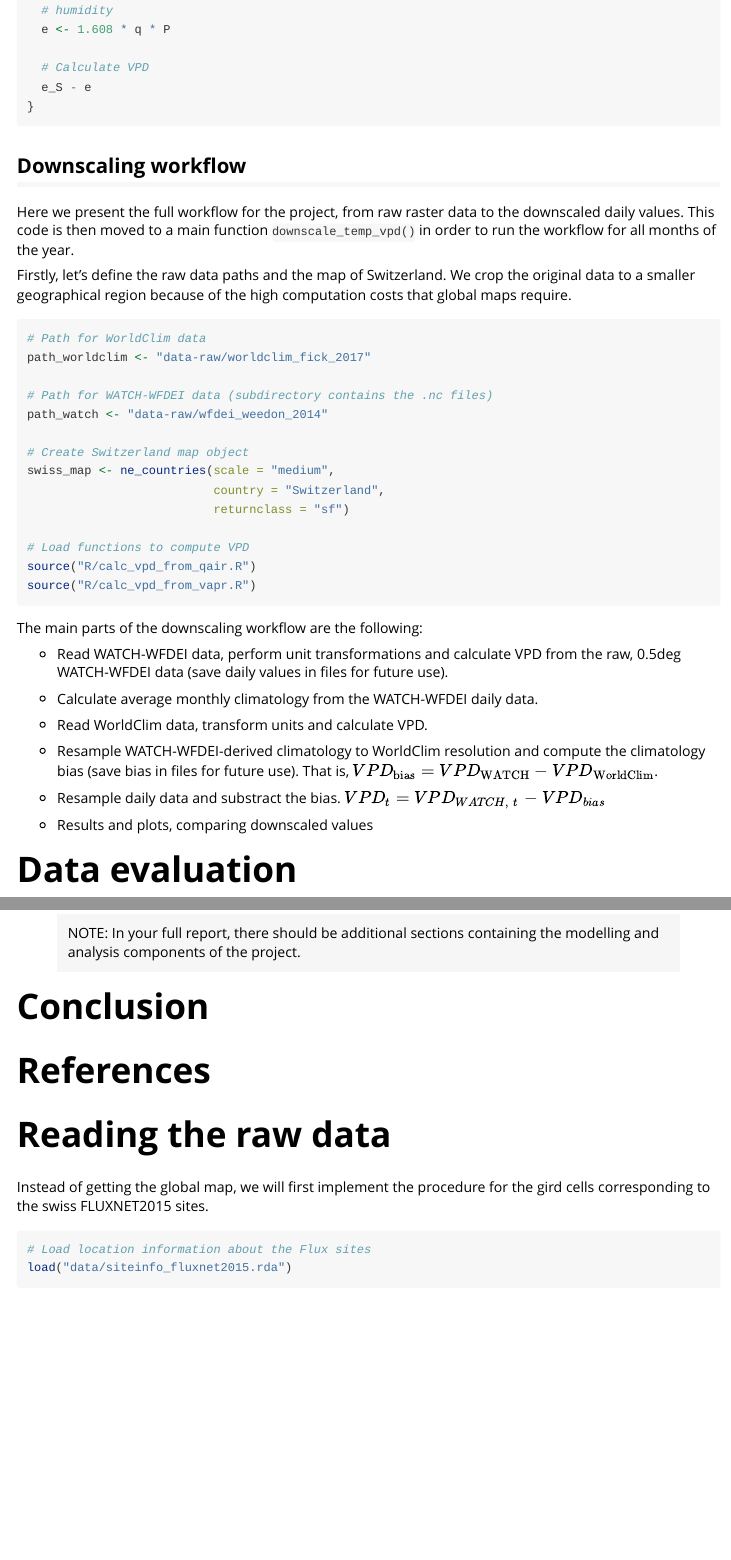
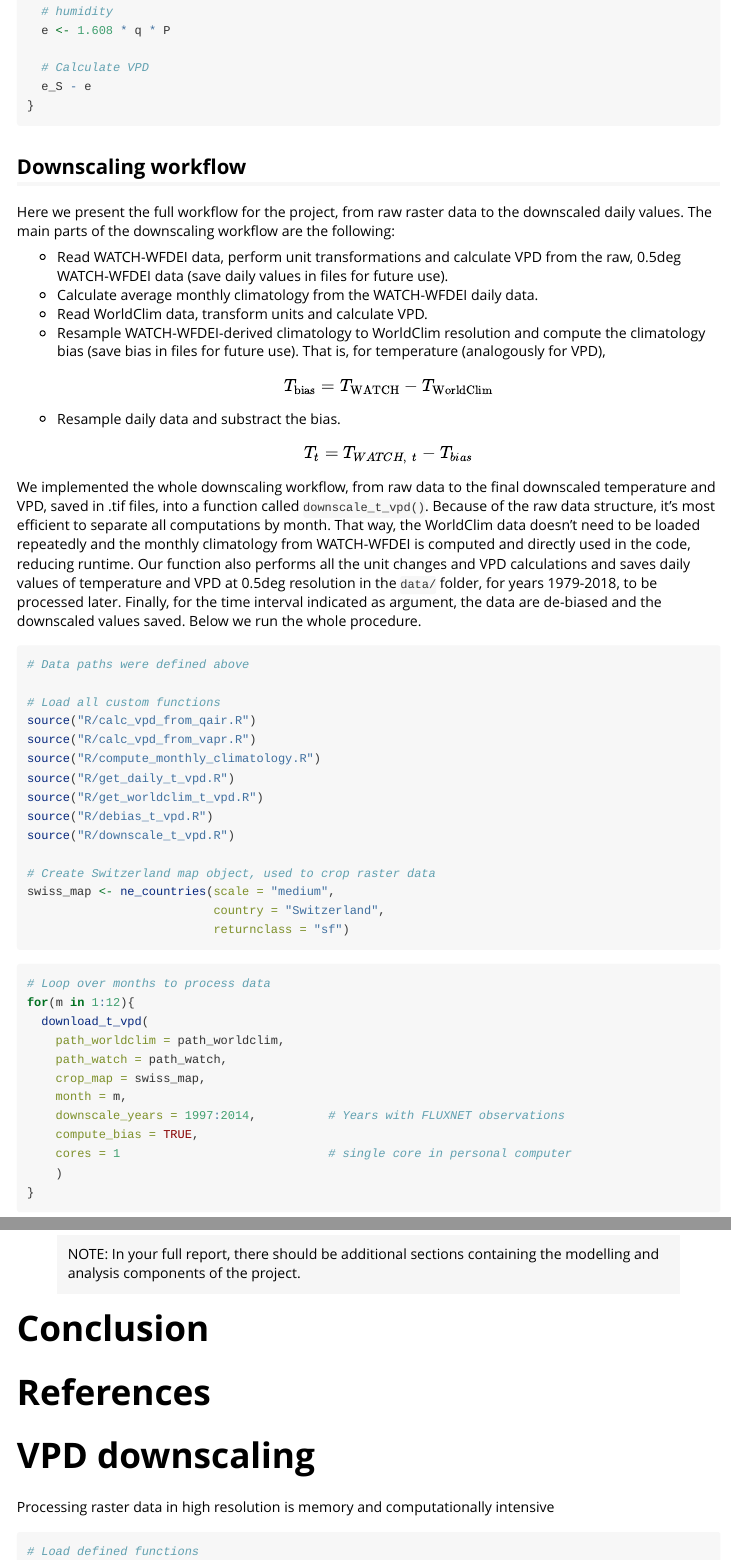
Before and after one commit to pepaaran/agds_proseminar_example, an R Markdown document (vignettes/report.Rmd): the page in a window 1100 px wide, from 5320 px down before the commit and from 5240 px down after it, so that both start at the same text, and a second part further down, joined at a grey line. Rendered offline with R 4.5, knitr and Pandoc, with nearby package versions; some code elsewhere in the file could not run offline.

Commit message:
more content

````diff
--- a/vignettes/report.Rmd
+++ b/vignettes/report.Rmd
@@ -235,33 +228,45 @@ calc_vpd_from_qair <- function(t, q, P){
 
 ## Downscaling workflow
 
-Here we present the full workflow for the project, from raw raster data to the downscaled daily values. This code is then moved to a main function `downscale_temp_vpd()` in order to run the workflow for all months of the year.
-
-Firstly, let's define the raw data paths and the map of Switzerland. We crop the original data to a smaller geographical region because of the high computation costs that global maps require.
-```{r}
-# Path for WorldClim data
-path_worldclim <- "data-raw/worldclim_fick_2017"
-
-# Path for WATCH-WFDEI data (subdirectory contains the .nc files)
-path_watch <- "data-raw/wfdei_weedon_2014"
-
-# Create Switzerland map object
-swiss_map <- ne_countries(scale = "medium",
-                          country = "Switzerland",
-                          returnclass = "sf")
-
-# Load functions to compute VPD
-source("R/calc_vpd_from_qair.R")
-source("R/calc_vpd_from_vapr.R")
-```
-
-The main parts of the downscaling workflow are the following:
+Here we present the full workflow for the project, from raw raster data to the downscaled daily values. The main parts of the downscaling workflow are the following:
 
 - Read WATCH-WFDEI data, perform unit transformations and calculate VPD from the raw, 0.5deg WATCH-WFDEI data (save daily values in files for future use).
 - Calculate average monthly climatology from the WATCH-WFDEI daily data.
 - Read WorldClim data, transform units and calculate VPD.
-- Resample WATCH-WFDEI-derived climatology to WorldClim resolution and compute the climatology bias (save bias in files for future use). That is, $VPD_{\text{bias}} = VPD_{\text{WATCH}} - VPD_{\text{WorldClim}}$.
-- Resample daily data and substract the bias. $VPD_t = VPD_{WATCH, \; t} - VPD_{bias}$
+- Resample WATCH-WFDEI-derived climatology to WorldClim resolution and compute the climatology bias (save bias in files for future use). That is, for temperature (analogously for VPD),
+$$T_{\text{bias}} = T_{\text{WATCH}} - T_{\text{WorldClim}}$$
+- Resample daily data and substract the bias.
+$$T_t = T_{WATCH, \; t} - T_{bias}$$
 
+We implemented the whole downscaling workflow, from raw data to the final downscaled temperature and VPD, saved in .tif files, into a function called `downscale_t_vpd()`. Because of the raw data structure, it's most efficient to separate all computations by month. That way, the WorldClim data doesn't need to be loaded repeatedly and the monthly climatology from WATCH-WFDEI is computed and directly used in the code, reducing runtime. Our function also performs all the unit changes and VPD calculations and saves daily values of temperature and VPD at 0.5deg resolution in the `data/` folder, for years 1979-2018, to be processed later. Finally, for the time interval indicated as argument, the data are de-biased and the downscaled values saved. Below we run the whole procedure.
 
-- Results and plots, comparing downscaled values
+```{r}
+# Data paths were defined above
+
+# Load all custom functions
+source("R/calc_vpd_from_qair.R")
+source("R/calc_vpd_from_vapr.R")
+source("R/compute_monthly_climatology.R")
+source("R/get_daily_t_vpd.R")
+source("R/get_worldclim_t_vpd.R")
+source("R/debias_t_vpd.R")
+source("R/downscale_t_vpd.R")
+
+# Create Switzerland map object, used to crop raster data
+swiss_map <- ne_countries(scale = "medium",
+                          country = "Switzerland",
+                          returnclass = "sf")
+```
+
+<!-- Do not compute whenever knitting, but rather load the saved files in the remaining code chunks. -->
+```{r eval = FALSE}
+# Loop over months to process data
+for(m in 1:12){
+  download_t_vpd(
+    path_worldclim = path_worldclim,
+    path_watch = path_watch,
+    crop_map = swiss_map,
+    month = m,
+    downscale_years = 1997:2014,          # Years with FLUXNET observations
+    compute_bias = TRUE,
+    cores = 1                             # single core in personal computer
@@ -305,6 +339,3 @@ leaflet() |>
 
 # References
 
-# Reading the raw data
-
-Instead of getting the global map, we will first implement the procedure for the gird cells corresponding to the swiss FLUXNET2015 sites.
@@ -313,2 +341,0 @@ Instead of getting the global map, we will first implement the procedure for the
-# Load location information about the Flux sites
-load("data/siteinfo_fluxnet2015.rda")
````
Also changed, not shown: vignettes/report.Rmd (90 more changed lines).
